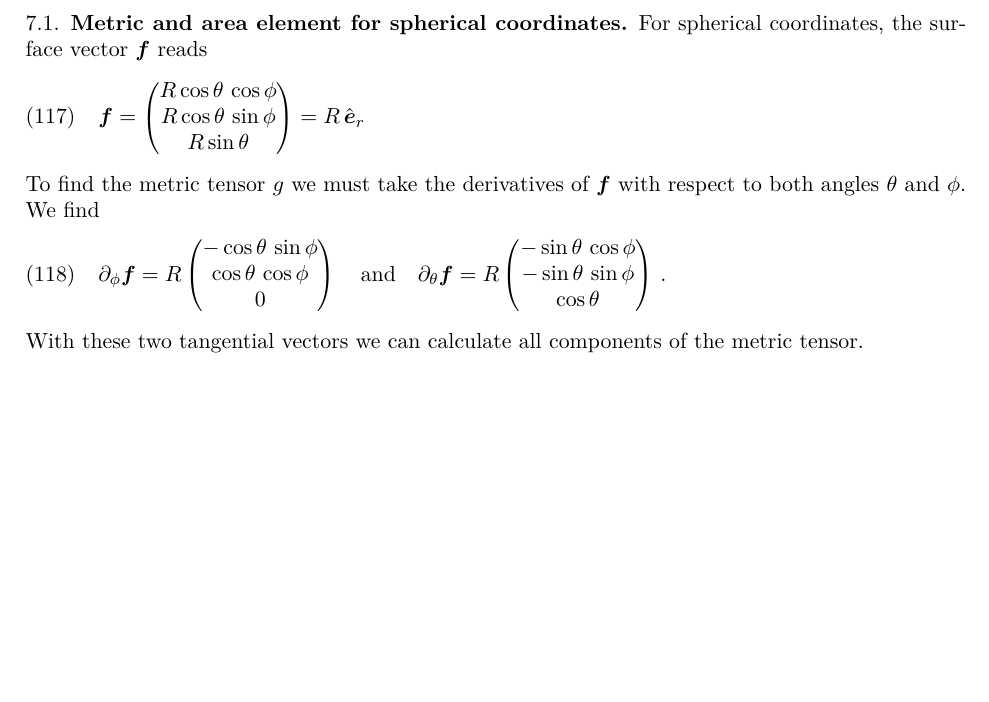
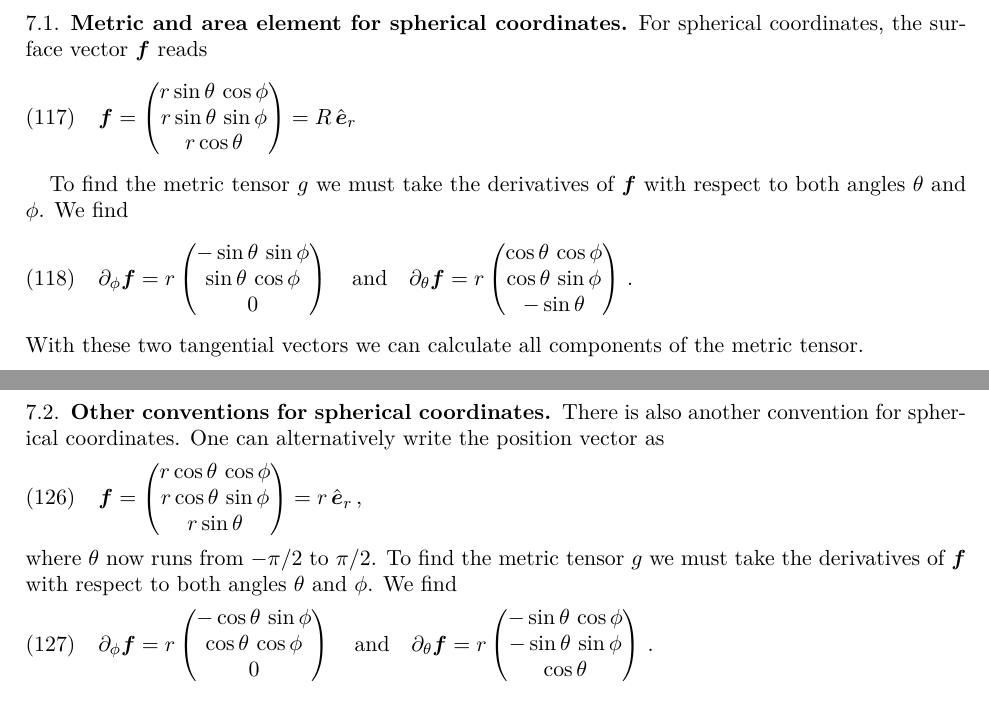
Before and after one commit to khx0/differential-geometry-notes, a LaTeX paper (main.tex): part of page 12 of 13 before the commit and two parts of pages 12 and 13 of 13 after it, the two joined at a grey line, cut so that both start at the same text, the shorter picture padded with empty space. Compiled offline with pdfLaTeX.

Commit message:
updated spherical coordinates metric tensor

```diff
--- a/main.tex
+++ b/main.tex
@@ -852,25 +852,27 @@ bt
 \subsection{Metric and area element for spherical coordinates}
 For spherical coordinates, the surface vector $\boldsymbol{f}$ reads
 \begin{align}
-\boldsymbol{f} = \begin{pmatrix}
-R \cos\theta \, \cos\phi \\
-R \cos\theta \, \sin\phi \\
-R \sin\theta
-\end{pmatrix} = R\, \hat{\boldsymbol{e}}_r
+	\boldsymbol{f} = \begin{pmatrix}
+		r \sin\theta \, \cos\phi \\
+		r \sin\theta \, \sin\phi \\
+		r \cos\theta
+	\end{pmatrix} = R\, \hat{\boldsymbol{e}}_r
 \end{align}
+
+
 To find the metric tensor $g$ we must take the derivatives of $\boldsymbol{f}$ with respect to both angles $\theta$ and $\phi$.
 We find
 \begin{align}
-\partial_{\phi}\boldsymbol{f} = R \begin{pmatrix}
--\cos\theta\, \sin\phi \\
-\cos\theta\, \cos\phi \\
+\partial_{\phi}\boldsymbol{f} = r \begin{pmatrix}
+-\sin\theta\, \sin\phi \\
+\sin\theta\, \cos\phi \\
 0
 \end{pmatrix}
 \quad \text{and} \quad
-\partial_{\theta}\boldsymbol{f} = R \begin{pmatrix}
--\sin\theta\, \cos\phi \\
--\sin\theta\, \sin\phi \\
-\cos\theta
+\partial_{\theta}\boldsymbol{f} = r \begin{pmatrix}
+\cos\theta\, \cos\phi \\
+\cos\theta\, \sin\phi \\
+-\sin\theta
 \end{pmatrix}
  \, .
 \end{align}
@@ -906,11 +908,41 @@ A = \int\displaylimits_{\partial V} \, dA =  R^2 \int\displaylimits_{0}^{2\pi}\,
 = 2\pi R^2 \biggl[\sin\theta\biggl]_{-\pi/2}^{\pi/2} = 2\pi R^2 \cdot(1-(-1)) = 4\pi R^2
 \end{align}
 
+\subsection{Other conventions for spherical coordinates}
+There is also another convention for spherical coordinates.
+One can alternatively write the position vector as
+\begin{align}
+	\boldsymbol{f} = \begin{pmatrix}
+		r \cos\theta \, \cos\phi \\
+		r \cos\theta \, \sin\phi \\
+		r \sin\theta
+	\end{pmatrix} = r\, \hat{\boldsymbol{e}}_r \, ,
+\end{align}
+where $\theta$ now runs from $-\pi/2$ to $\pi/2$.
+To find the metric tensor $g$ we must take the derivatives of $\boldsymbol{f}$ with respect to both angles $\theta$ and $\phi$.
+We find
+\begin{align}
+\partial_{\phi}\boldsymbol{f} = r \begin{pmatrix}
+-\cos\theta\, \sin\phi \\
+\cos\theta\, \cos\phi \\
+0
+\end{pmatrix}
+\quad \text{and} \quad
+\partial_{\theta}\boldsymbol{f} = r \begin{pmatrix}
+-\sin\theta\, \cos\phi \\
+-\sin\theta\, \sin\phi \\
+\cos\theta
+\end{pmatrix}
+\, .
+\end{align}
+
 \section{General formula to calculate surface area}
 \begin{align}
 A = \int\displaylimits_{\partial V} dA = \int\displaylimits_{\partial V}\sqrt{\text{det}(g)} \, d\boldsymbol{u} \, ,
 \end{align}
 where $\boldsymbol{u}$ denotes the independent coordinates.
+
+
 
 \section{Almost flat surfaces}
 
```
